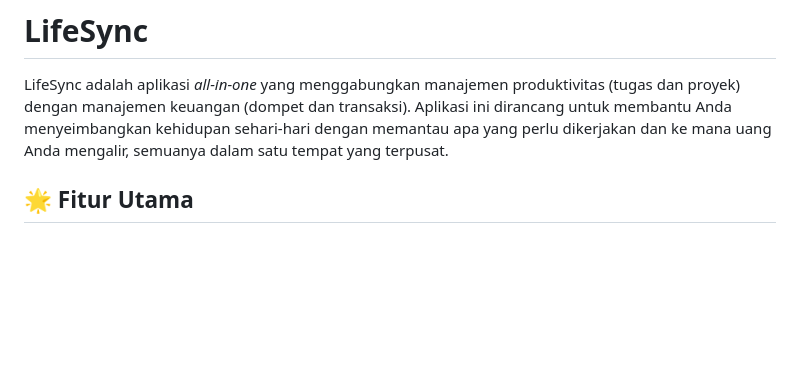
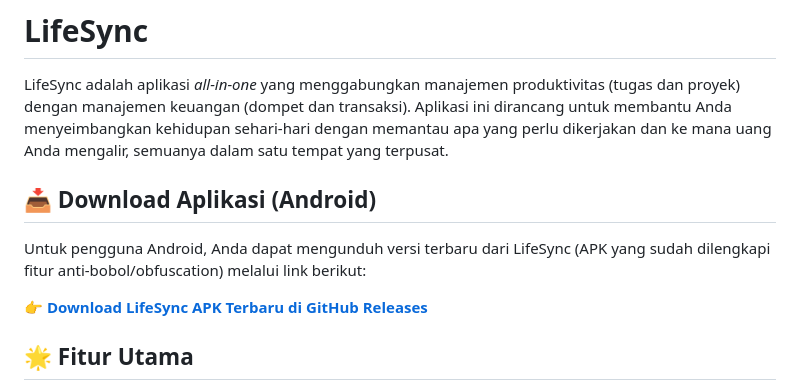
Before and after one commit to andrianhidayat1106/life-sync-app, a Markdown page: README.md, the part around the change. Rendered like a GitHub page; blank space fills up the shorter version.

Commit message:
docs: add download link

```diff
--- a/README.md
+++ b/README.md
@@ -1,6 +1,12 @@
 # LifeSync
 
 LifeSync adalah aplikasi *all-in-one* yang menggabungkan manajemen produktivitas (tugas dan proyek) dengan manajemen keuangan (dompet dan transaksi). Aplikasi ini dirancang untuk membantu Anda menyeimbangkan kehidupan sehari-hari dengan memantau apa yang perlu dikerjakan dan ke mana uang Anda mengalir, semuanya dalam satu tempat yang terpusat.
+
+## 📥 Download Aplikasi (Android)
+
+Untuk pengguna Android, Anda dapat mengunduh versi terbaru dari LifeSync (APK yang sudah dilengkapi fitur anti-bobol/obfuscation) melalui link berikut:
+
+👉 **[Download LifeSync APK Terbaru di GitHub Releases](https://github.com/andrianhidayat1106/life-sync-app/releases)**
 
 ## 🌟 Fitur Utama
 
```
